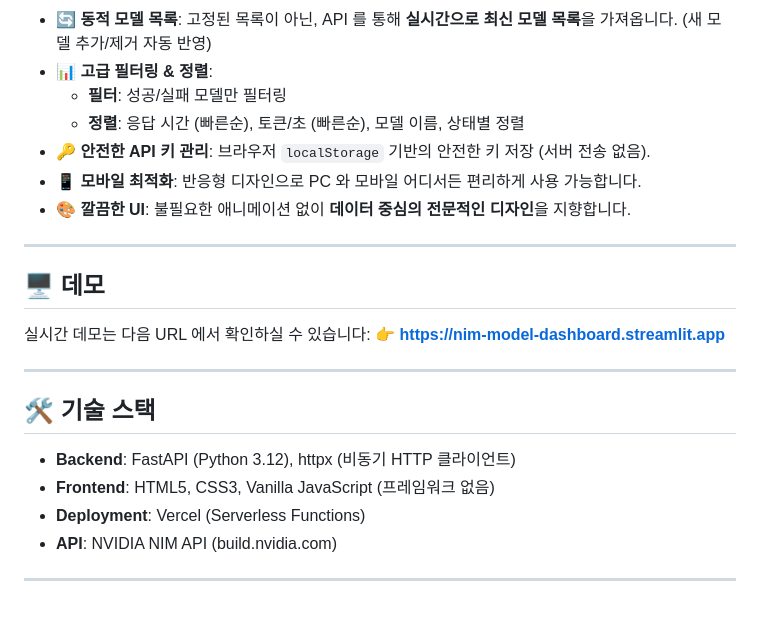
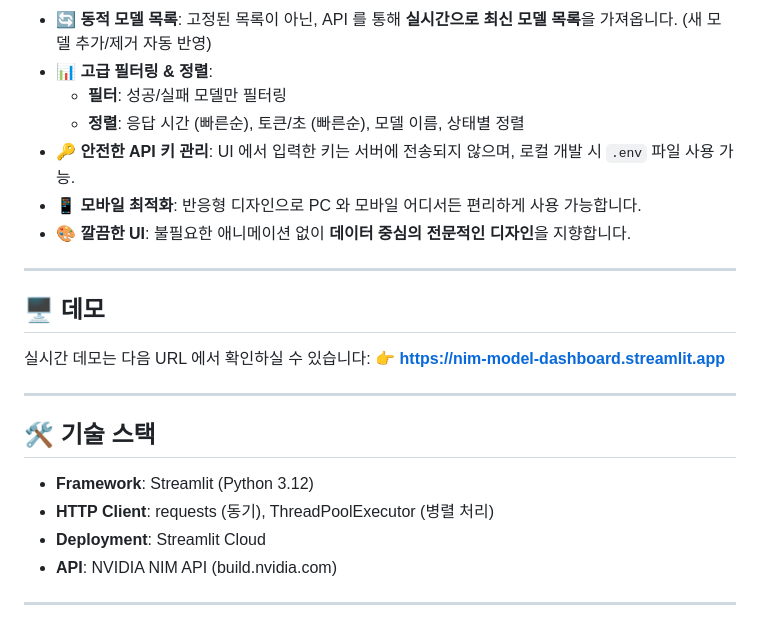
Before and after one commit to sigco3111/nim-model-dashboard, a Markdown page: README.md, the part around one of its changes. Drawn GitHub-style.

```diff
--- a/README.md
+++ b/README.md
@@ -17,7 +17,7 @@
 - **📊 고급 필터링 & 정렬**:
   - **필터**: 성공/실패 모델만 필터링
   - **정렬**: 응답 시간 (빠른순), 토큰/초 (빠른순), 모델 이름, 상태별 정렬
-- **🔑 안전한 API 키 관리**: 브라우저 `localStorage` 기반의 안전한 키 저장 (서버 전송 없음).
+- **🔑 안전한 API 키 관리**: UI 에서 입력한 키는 서버에 전송되지 않으며, 로컬 개발 시 `.env` 파일 사용 가능.
 - **📱 모바일 최적화**: 반응형 디자인으로 PC 와 모바일 어디서든 편리하게 사용 가능합니다.
 - **🎨 깔끔한 UI**: 불필요한 애니메이션 없이 **데이터 중심의 전문적인 디자인**을 지향합니다.
 
@@ -32,9 +32,9 @@
 
 ## 🛠️ 기술 스택
 
-- **Backend**: FastAPI (Python 3.12), httpx (비동기 HTTP 클라이언트)
-- **Frontend**: HTML5, CSS3, Vanilla JavaScript (프레임워크 없음)
-- **Deployment**: Vercel (Serverless Functions)
+- **Framework**: Streamlit (Python 3.12)
+- **HTTP Client**: requests (동기), ThreadPoolExecutor (병렬 처리)
+- **Deployment**: Streamlit Cloud
 - **API**: NVIDIA NIM API (build.nvidia.com)
 
 ---
```
Also changed, not shown: other parts of README.md (+24 -13 lines).
